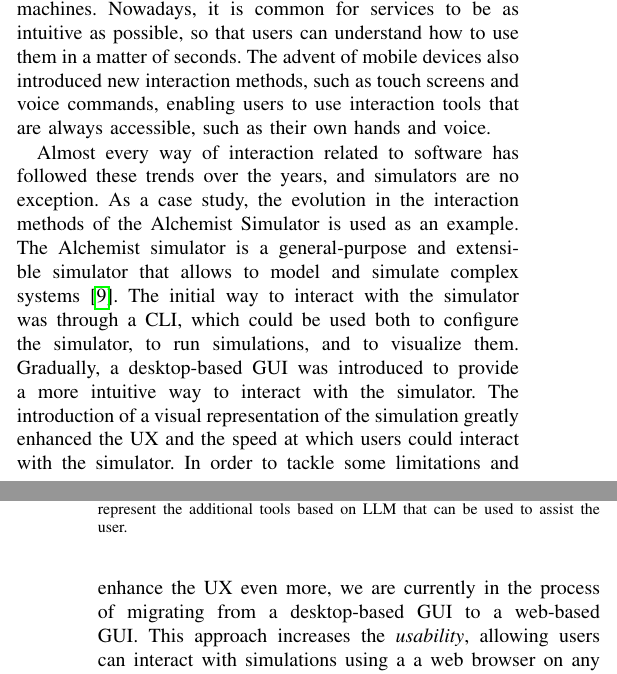
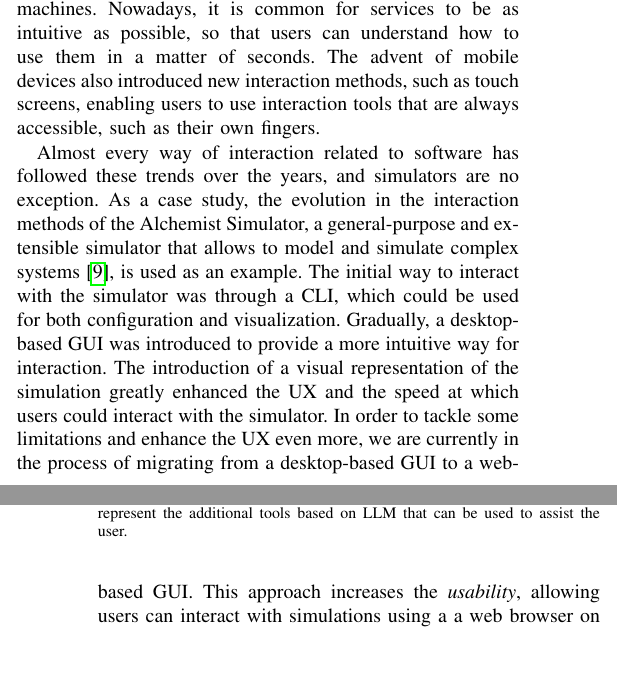
Before and after one commit to AngeloFilaseta/doctoral-colloquium-2024-dsrt-simulation-interaction, a LaTeX paper (doctoral-colloquium-2024-dsrt-simulation-interaction.tex): two parts of the columns of pages 1 and 2 of 3, joined at a grey line, cut so that both start at the same text. Compiled offline with pdfLaTeX; a missing font is replaced by an installed copy or a similar font; a LaTeX package or settings file that is missing is left out.

Commit message:
little improvements

```diff
--- a/doctoral-colloquium-2024-dsrt-simulation-interaction.tex
+++ b/doctoral-colloquium-2024-dsrt-simulation-interaction.tex
@@ -140,25 +140,24 @@ it is common for services to be as intuitive as possible,
 so that users can understand how to use them in a matter of seconds.
 %
 The advent of mobile devices also introduced new interaction methods,
-such as touch screens and voice commands,
+such as touch screens,
 enabling users to use interaction tools that are always accessible,
-such as their own hands and voice.
+such as their own fingers.
 %
 
 Almost every way of interaction related to software has followed these trends over the years,
 and simulators are no exception.
+%
 As a case study,
-the evolution in the interaction methods of the Alchemist Simulator is used as an example.
-%
-The Alchemist simulator is a general-purpose and extensible simulator that allows to model and simulate complex systems~\cite{Pianini_2013}.
+the evolution in the interaction methods of the Alchemist Simulator,
+a general-purpose and extensible simulator that allows to model and simulate complex systems~\cite{Pianini_2013},
+is used as an example.
 %
 The initial way to interact with the simulator was through a \ac{CLI},
-which could be used both to configure the simulator,
-to run simulations,
-and to visualize them.
+which could be used for both configuration and visualization.
 %
 Gradually,
-a desktop-based \ac{GUI} was introduced to provide a more intuitive way to interact with the simulator.
+a desktop-based \ac{GUI} was introduced to provide a more intuitive way for interaction.
 %
 The introduction of a visual representation of the simulation greatly enhanced the \ac{UX} and the speed at which users could interact with the simulator.
 %
```
